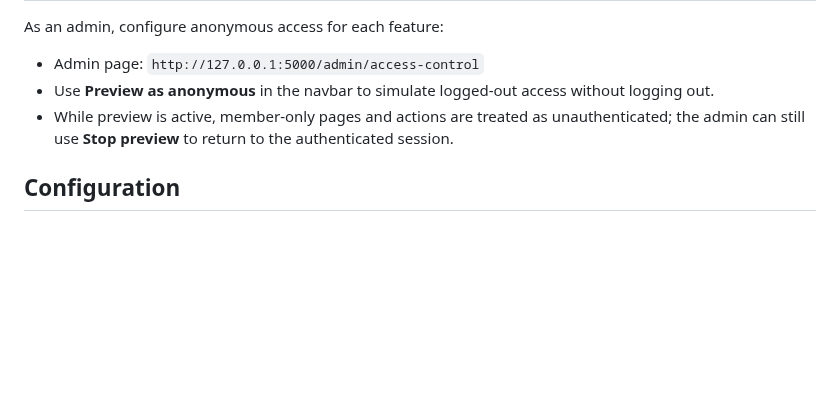
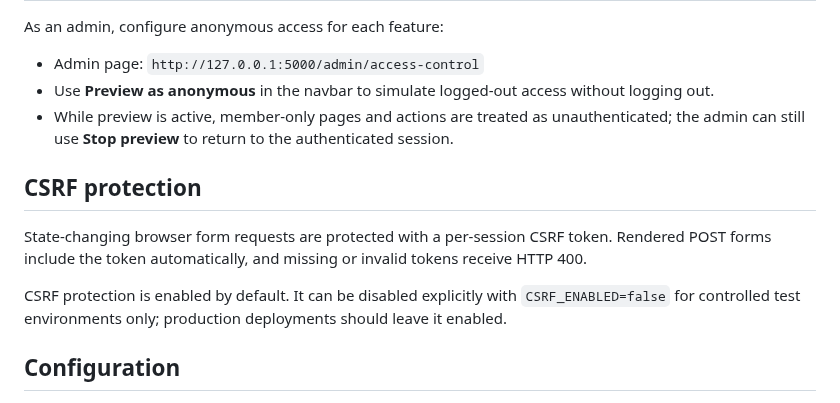
Before and after one commit to drakeg/vlog_travel_finder, a Markdown page: README.md, the part around the change. GitHub-like rendering; blank space fills up the shorter version.

Commit message:
docs: document CSRF protection

```diff
--- a/README.md
+++ b/README.md
@@ -183,6 +183,12 @@ As an admin, configure anonymous access for each feature:
 - Use **Preview as anonymous** in the navbar to simulate logged-out access without logging out.
 - While preview is active, member-only pages and actions are treated as unauthenticated; the admin can still use **Stop preview** to return to the authenticated session.
 
+## CSRF protection
+
+State-changing browser form requests are protected with a per-session CSRF token. Rendered POST forms include the token automatically, and missing or invalid tokens receive HTTP 400.
+
+CSRF protection is enabled by default. It can be disabled explicitly with `CSRF_ENABLED=false` for controlled test environments only; production deployments should leave it enabled.
+
 ## Configuration
 
 - `SECRET_KEY`
```
